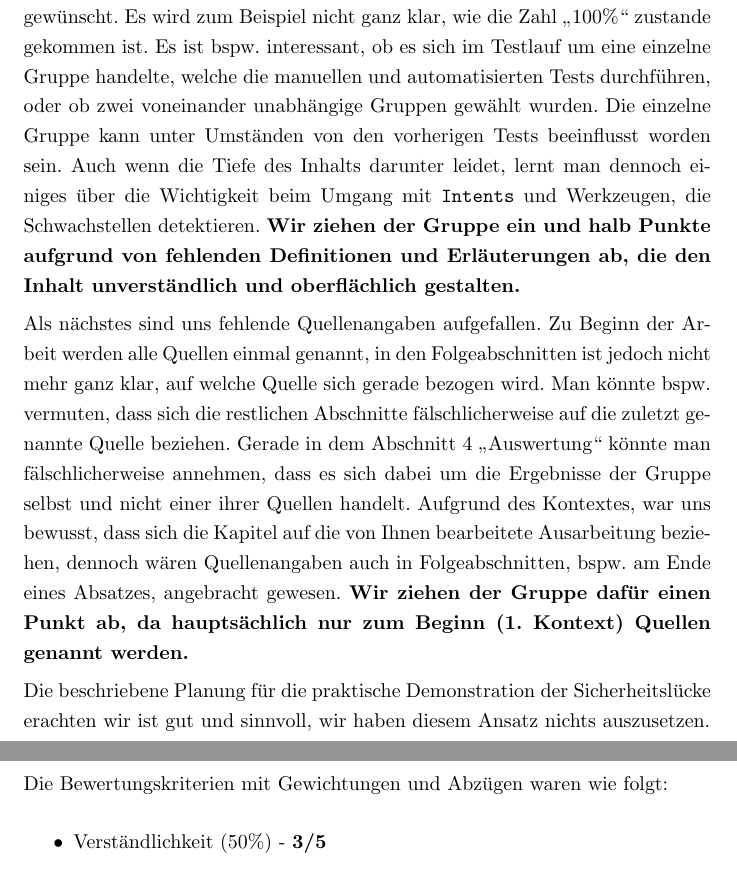
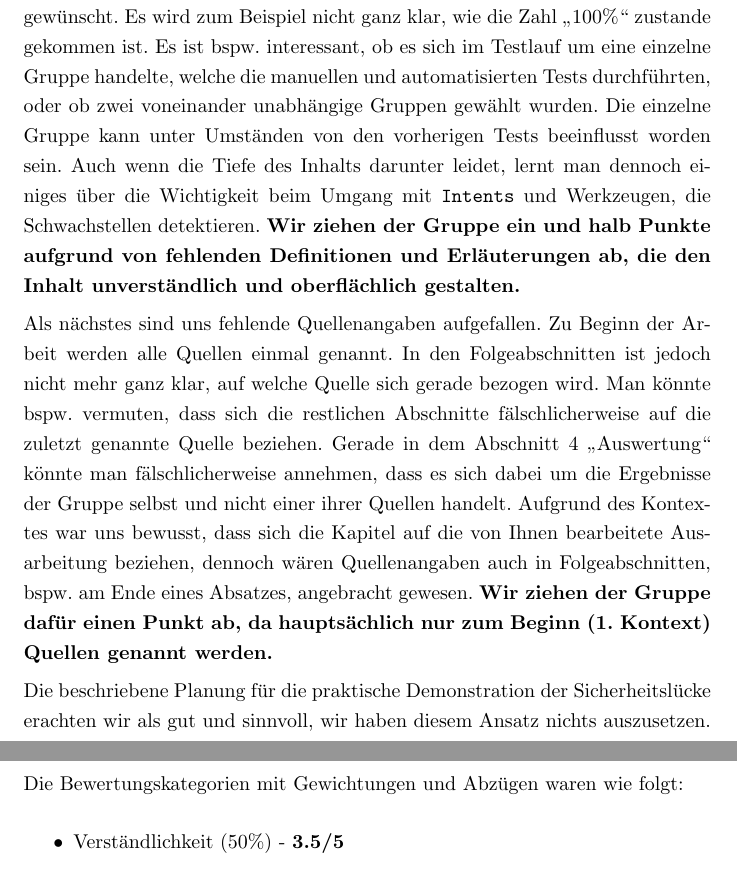
Before and after one commit to SerQuicky/hsfl-security-threats-and-possible-countermeasures-in-iot, a LaTeX document (grading/document.tex): two parts of pages 2 and 3 of 3, joined at a grey line, cut so that both start at the same text. Compiled offline with pdfLaTeX.

Commit message:
Fixed some typos

```diff
--- a/grading/document.tex
+++ b/grading/document.tex
@@ -55,7 +55,7 @@ halben Punkt ab.}
   Auch im vierten Abschnitt "Auswertung" hätten wir uns etwas mehr Tiefe
   gewünscht. Es wird zum Beispiel nicht ganz klar, wie die Zahl "100\%" zustande
   gekommen ist. Es ist bspw. interessant, ob es sich im Testlauf um eine einzelne
-  Gruppe handelte, welche die manuellen und automatisierten Tests durchführen,
+  Gruppe handelte, welche die manuellen und automatisierten Tests durchführten,
   oder ob zwei voneinander unabhängige Gruppen gewählt wurden. Die einzelne
   Gruppe kann unter Umständen von den vorherigen Tests beeinflusst worden sein.
   Auch wenn die Tiefe des Inhalts darunter leidet, lernt man dennoch einiges
@@ -65,27 +65,27 @@ halben Punkt ab.}
   unverständlich und oberflächlich gestalten.}
 
   Als nächstes sind uns fehlende Quellenangaben aufgefallen. Zu Beginn der
-  Arbeit werden alle Quellen einmal genannt, in den Folgeabschnitten ist jedoch
+  Arbeit werden alle Quellen einmal genannt. In den Folgeabschnitten ist jedoch
   nicht mehr ganz klar, auf welche Quelle sich gerade bezogen wird. Man könnte
   bspw. vermuten, dass sich die restlichen Abschnitte fälschlicherweise auf die
   zuletzt genannte Quelle beziehen. Gerade in dem Abschnitt 4 "Auswertung"
   könnte man fälschlicherweise annehmen, dass es sich dabei um die Ergebnisse der
- Gruppe selbst und nicht einer ihrer Quellen handelt. Aufgrund des Kontextes, war uns
+ Gruppe selbst und nicht einer ihrer Quellen handelt. Aufgrund des Kontextes war uns
  bewusst, dass sich die Kapitel auf die von Ihnen bearbeitete Ausarbeitung beziehen,
  dennoch wären Quellenangaben auch in Folgeabschnitten, bspw. am Ende eines Absatzes,
  angebracht gewesen. \textbf{Wir ziehen der Gruppe dafür einen Punkt ab, da hauptsächlich
 nur zum Beginn (1. Kontext) Quellen genannt werden.}
 
  Die beschriebene Planung für die praktische Demonstration der Sicherheitslücke
- erachten wir ist gut und sinnvoll, wir haben diesem Ansatz nichts auszusetzen.
+ erachten wir als gut und sinnvoll, wir haben diesem Ansatz nichts auszusetzen.
 
  \pagebreak
 
- Die Bewertungskriterien mit Gewichtungen und Abzügen waren wie folgt:
+ Die Bewertungskategorien mit Gewichtungen und Abzügen waren wie folgt:
 
  \begin{itemize}
-   \item Verständlichkeit (50\%) - \textbf{3/5}
-   \item Methodik und Tiefe (25\%) - \textbf{1.5/2.5}
+   \item Verständlichkeit (50\%) - \textbf{3.5/5}
+   \item Methodik und Tiefe (25\%) - \textbf{1/2.5}
    \item Arbeitsplanung (25\%) - \textbf{2.5/2.5}
  \end{itemize}
 
```
Also changed, not shown: grading/document.tex (6 more changed lines).
